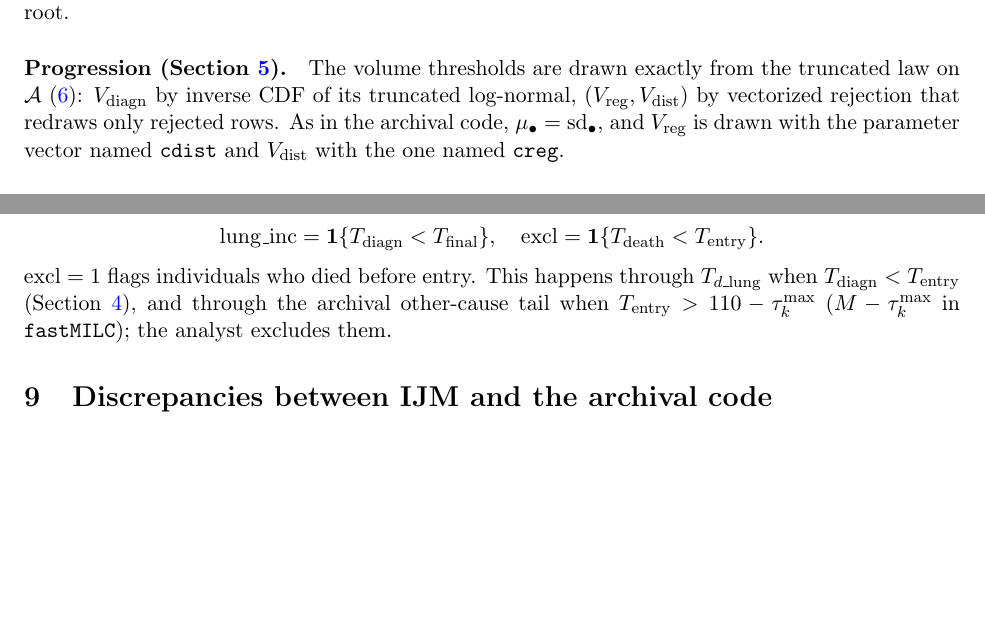
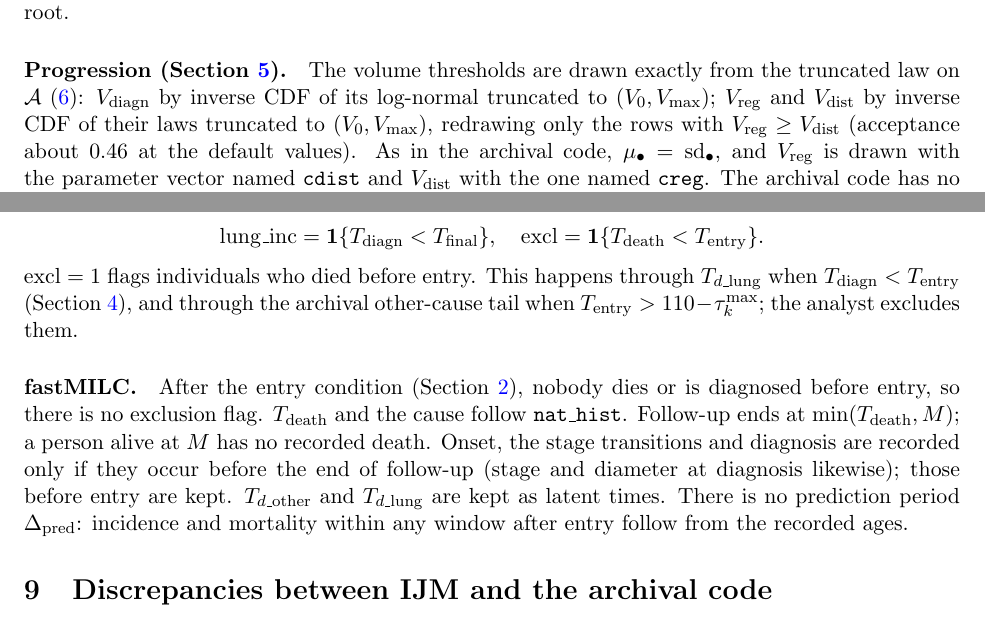
Before and after one commit to cran/MILC, a LaTeX document (model_description/model.tex): two parts of pages 2 and 9 of 9 before the commit and two parts of pages 2 and 9 of 10 after it, joined at a grey line, cut so that both start at the same text, the shorter picture padded with empty space. Compiled offline with pdfLaTeX.

Commit message:
Exact progression sampling, entry condition, and history assembly
- R/generate-progression.R: Gompertz time-to-volume (archival t_vol),
  truncated log-normal thresholds by inverse CDF, row-wise redraw for
  V_reg < V_dist; archival creg/cdist swap; stage and diameter.
- deterministic_params: progression in the archival parameterization
  (m, cdiagn, creg, cdist), IJM posterior medians.
- Population: entry condition (alive and undiagnosed at trial entry;
  joint redraw of onset and progression), lung death, assembly of death,
  cause and recorded events; remove .resolveAges and volume helpers.
- tests: progression vs archival t_prog (KS, chi-square), end-to-end
  Population checks.
- model.tex: progression defaults, entry condition, fastMILC assembly.

```diff
--- a/model_description/model.tex
+++ b/model_description/model.tex
@@ -131,7 +131,10 @@ if there is no root.
 
 \paragraph{Progression (Section~\ref{sec:progression}).} The volume thresholds
 are drawn exactly from the truncated law on $\mathcal A$ \eqref{eq:truncset}:
-$\Vdiagn$ by inverse CDF of its truncated log-normal, $(\Vreg,\Vdist)$ by
-vectorized rejection that redraws only rejected rows. As in the archival code,
-$\mu_\bullet=\mathrm{sd}_\bullet$, and $\Vreg$ is drawn with the parameter vector
-named \code{cdist} and $\Vdist$ with the one named \code{creg}.
+$\Vdiagn$ by inverse CDF of its log-normal truncated to $(V_0,V_{\max})$;
+$\Vreg$ and $\Vdist$ by inverse CDF of their laws truncated to $(V_0,V_{\max})$,
+redrawing only the rows with $\Vreg\ge\Vdist$ (acceptance about 0.46 at the
+default values). As in the archival code, $\mu_\bullet=\mathrm{sd}_\bullet$, and
+$\Vreg$ is drawn with the parameter vector named \code{cdist} and $\Vdist$ with
+the one named \code{creg}. The archival code has no default values; the
+\code{nat\_hist} examples use $m=4.2\times10^{-4}$, \code{cdiagn} $=3.91$,
@@ -554,8 +571,18 @@ $G_k(0)$ is handled through the nearest-value lookup between the knots at 0.
 \]
 $\mathrm{excl}=1$ flags individuals who died before entry. This happens through
 $\Tdl$ when $\Tdiagn < \Tentry$ (Section~\ref{sec:onset}), and through the
-archival other-cause tail when $\Tentry > 110-\tau^{\max}_k$ ($M-\tau^{\max}_k$
-in \code{fastMILC}); the analyst excludes them.
+archival other-cause tail when $\Tentry > 110-\tau^{\max}_k$; the analyst
+excludes them.
+
+\paragraph{fastMILC.} After the entry condition (Section~\ref{sec:fastmilc}),
+nobody dies or is diagnosed before entry, so there is no exclusion flag.
+$\Tdeath$ and the cause follow \code{nat\_hist}. Follow-up ends at
+$\min(\Tdeath, M)$; a person alive at $M$ has no recorded death. Onset, the
+stage transitions and diagnosis are recorded only if they occur before the end
+of follow-up (stage and diameter at diagnosis likewise); those before entry are
+kept. $\Tdo$ and $\Tdl$ are kept as latent times. There is no prediction period
+$\Delta_{\mathrm{pred}}$: incidence and mortality within any window after entry
+follow from the recorded ages.
 
 \section{Discrepancies between IJM and the archival code}\label{sec:discrepancies}
 
```
Also changed, not shown: model_description/model.tex (34 more changed lines), 14 other files.
